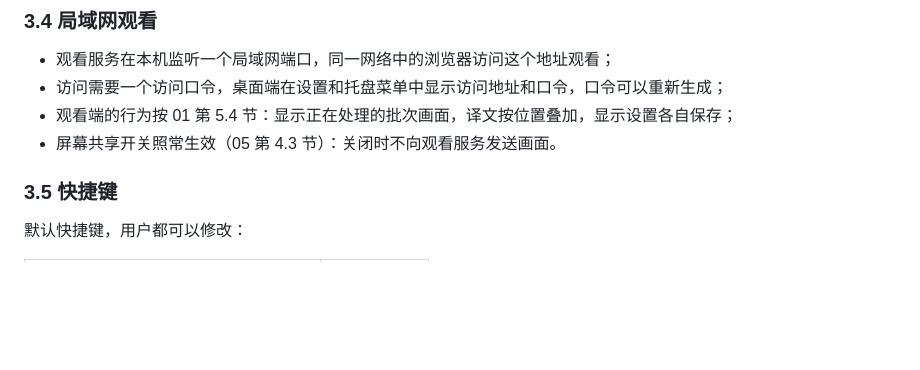
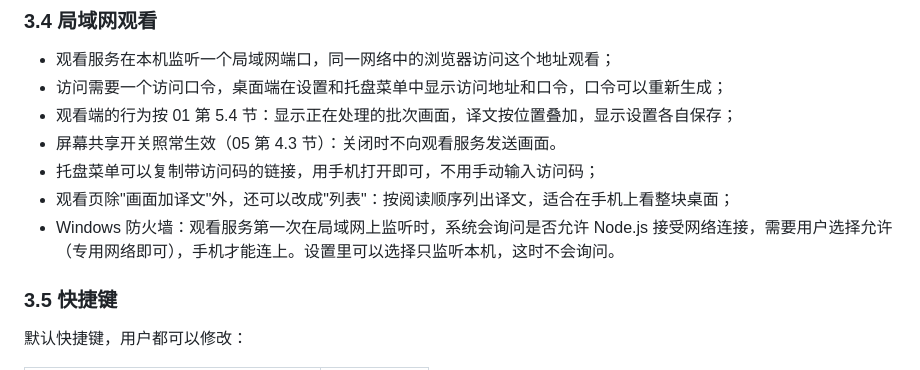
Before and after one commit to koriyoshi2041/screen-translate-hub, a Markdown page: docs/requirements/09-v1-scope.md, the part around the change. Drawn GitHub-style; blank space fills up the shorter version.

```diff
--- a/docs/requirements/09-v1-scope.md
+++ b/docs/requirements/09-v1-scope.md
@@ -82,6 +82,9 @@
 - 访问需要一个访问口令，桌面端在设置和托盘菜单中显示访问地址和口令，口令可以重新生成；
 - 观看端的行为按 01 第 5.4 节：显示正在处理的批次画面，译文按位置叠加，显示设置各自保存；
 - 屏幕共享开关照常生效（05 第 4.3 节）：关闭时不向观看服务发送画面。
+- 托盘菜单可以复制带访问码的链接，用手机打开即可，不用手动输入访问码；
+- 观看页除"画面加译文"外，还可以改成"列表"：按阅读顺序列出译文，适合在手机上看整块桌面；
+- Windows 防火墙：观看服务第一次在局域网上监听时，系统会询问是否允许 Node.js 接受网络连接，需要用户选择允许（专用网络即可），手机才能连上。设置里可以选择只监听本机，这时不会询问。
 
 ### 3.5 快捷键
 
```
Also changed, not shown: docs/dev-log.md (+9 -0 lines), docs/spec/18-v1-implementation.md (+15 -5 lines).
